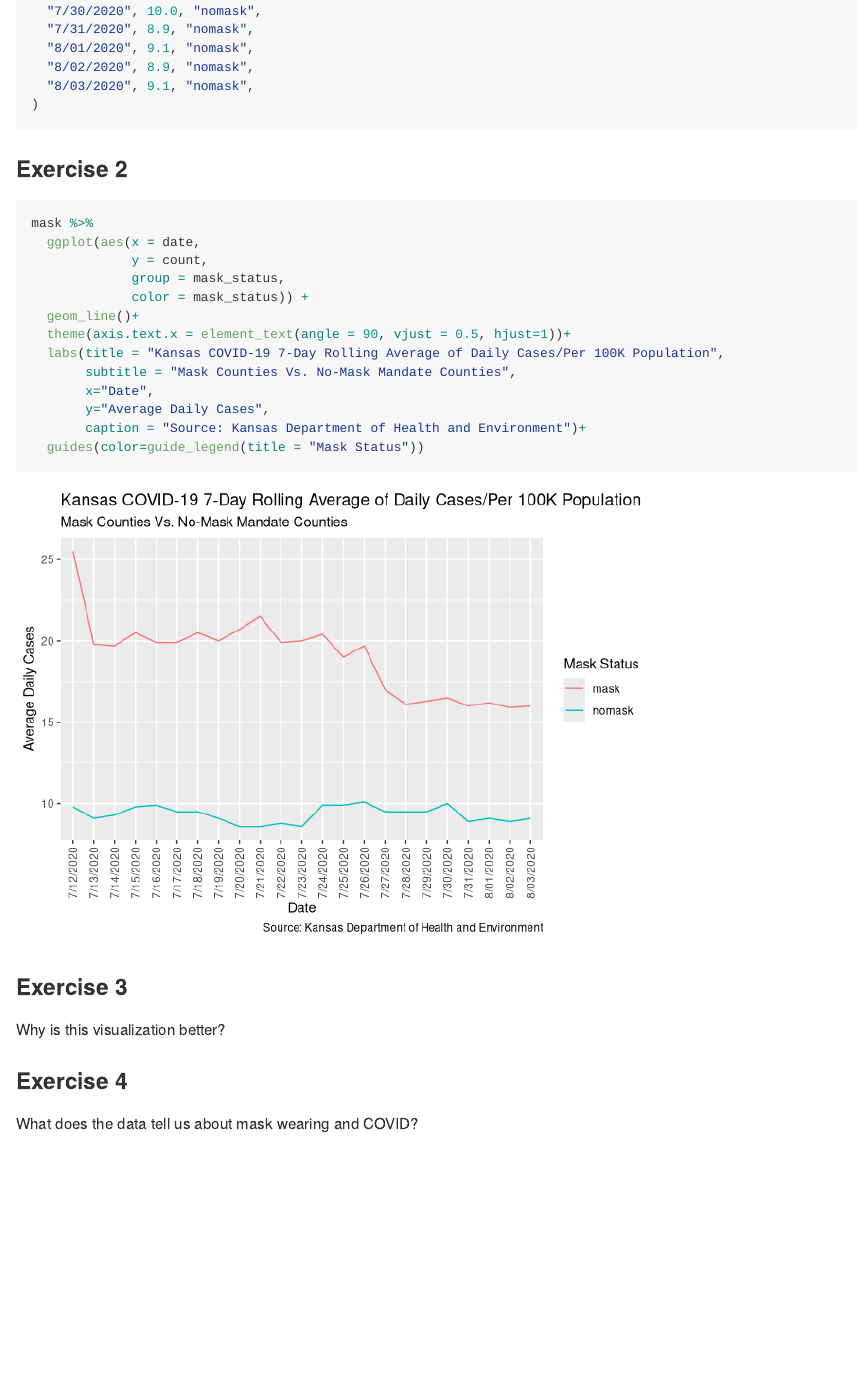
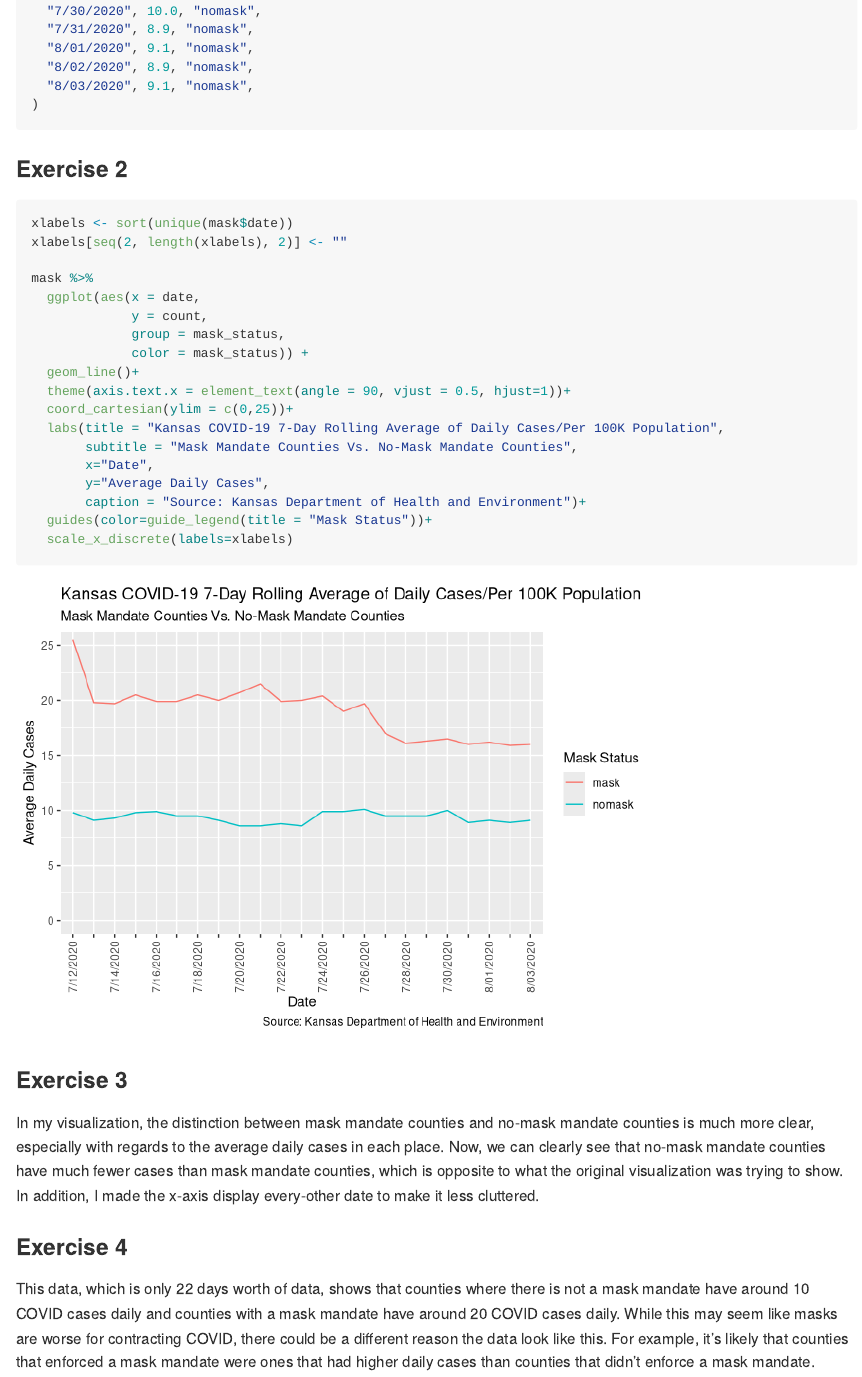
Before and after one commit to cseitz22/lab07, an R Markdown document (lab-07.Rmd): the page in a window 1100 px wide, from 1480 px down. Rendered offline with R 4.5, knitr and Pandoc, with nearby package versions.

Commit message:
Lab 7 complete

````diff
--- a/lab-07.Rmd
+++ b/lab-07.Rmd
@@ -77,6 +77,9 @@ mask<- tribble(
 
 ```{r make-visualization}
 
+xlabels <- sort(unique(mask$date))
+xlabels[seq(2, length(xlabels), 2)] <- ""
+
 mask %>%
   ggplot(aes(x = date,
              y = count,
@@ -84,21 +87,22 @@ mask %>%
              color = mask_status)) +
   geom_line()+
   theme(axis.text.x = element_text(angle = 90, vjust = 0.5, hjust=1))+
+  coord_cartesian(ylim = c(0,25))+
   labs(title = "Kansas COVID-19 7-Day Rolling Average of Daily Cases/Per 100K Population",
-       subtitle = "Mask Counties Vs. No-Mask Mandate Counties",
+       subtitle = "Mask Mandate Counties Vs. No-Mask Mandate Counties",
        x="Date",
        y="Average Daily Cases",
        caption = "Source: Kansas Department of Health and Environment")+
-  guides(color=guide_legend(title = "Mask Status"))
+  guides(color=guide_legend(title = "Mask Status"))+
+  scale_x_discrete(labels=xlabels)
 
 ```
 
 
 ### Exercise 3
 
-Why is this visualization better?
-
+In my visualization, the distinction between mask mandate counties and no-mask mandate counties is much more clear, especially with regards to the average daily cases in each place. Now, we can clearly see that no-mask mandate counties have much fewer cases than mask mandate counties, which is opposite to what the original visualization was trying to show. In addition, I made the x-axis display every-other date to make it less cluttered.
 
 ### Exercise 4
 
-What does the data tell us about mask wearing and COVID?
+This data, which is only 22 days worth of data, shows that counties where there is not a mask mandate have around 10 COVID cases daily and counties with a mask mandate have around 20 COVID cases daily. While this may seem like masks are worse for contracting COVID, there could be a different reason the data look like this. For example, it's likely that counties that enforced a mask mandate were ones that had higher daily cases than counties that didn't enforce a mask mandate.
````
Also changed, not shown: lab-07.md, lab-07_files/figure-gfm/make-visualization-1.png (added).
